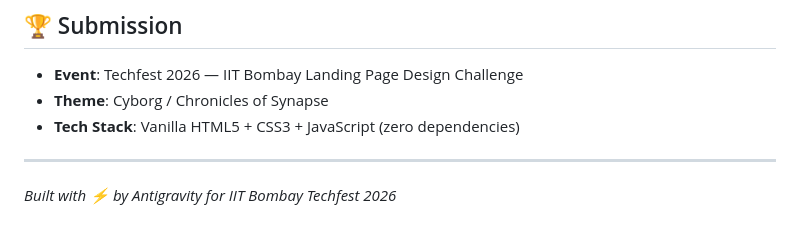
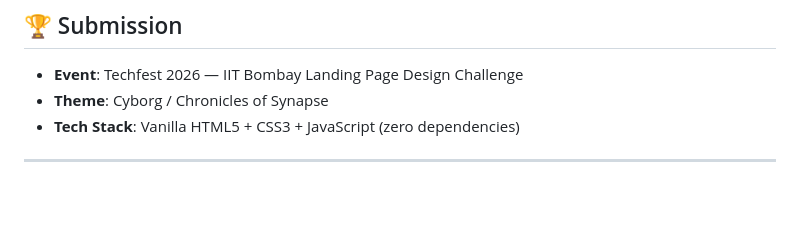
Before and after one commit to shreeya-025/techfest26-cyborg-landing, a Markdown page: README.md, the part around the change. Drawn GitHub-style; blank space fills up the shorter version.

Commit message:
Remove built by attribution from README
Remove attribution line from README

```diff
--- a/README.md
+++ b/README.md
@@ -88,5 +88,3 @@ Once on the site, navigate to the **Core Terminal** section and try:
 - **Tech Stack**: Vanilla HTML5 + CSS3 + JavaScript (zero dependencies)
 
 ---
-
-*Built with ⚡ by Antigravity for IIT Bombay Techfest 2026*
```
